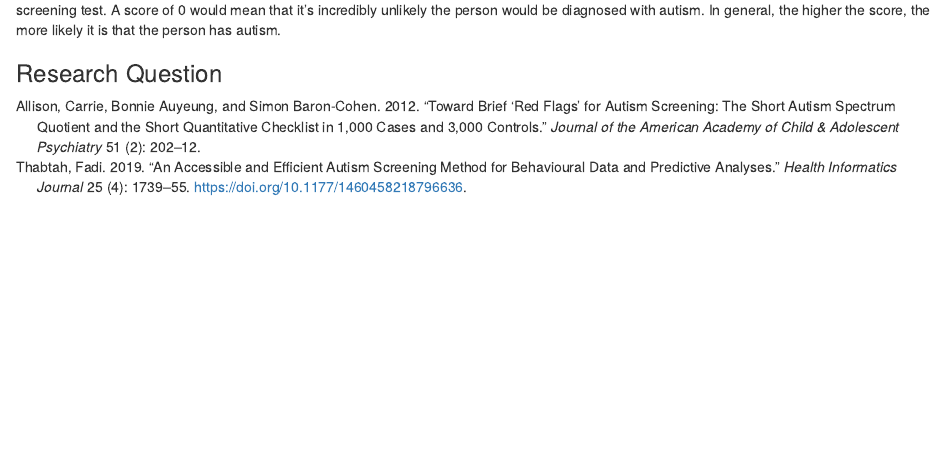
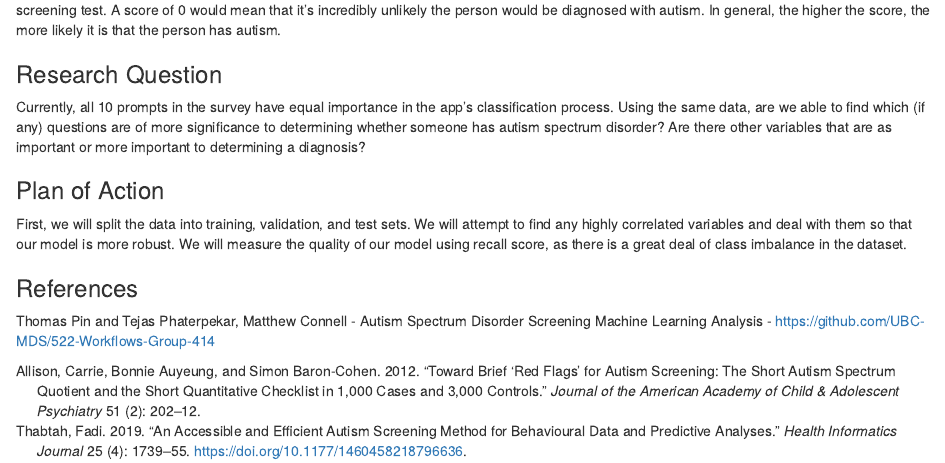
Before and after one commit to matthewconnell/547-milestone1, an R Markdown document (doc/milestone1-547-example.Rmd): the page in a window 1100 px wide, from 2880 px down before the commit and from 2920 px down after it, so that both start at the same text. Rendered offline with R 4.5, knitr and Pandoc, with nearby package versions; some code elsewhere in the file could not run offline.

Commit message:
added research q and plan of action

```diff
--- a/doc/milestone1-547-example.Rmd
+++ b/doc/milestone1-547-example.Rmd
@@ -134,3 +134,13 @@ df%>%
 The above proportional bar chart shows the percentage of people who were diagnosed with autism given a particular score on the autism screening test. A score of 0 would mean that it's incredibly unlikely the person would be diagnosed with autism. In general, the higher the score, the more likely it is that the person has autism.
 
 ### Research Question
+
+Currently, all 10 prompts in the survey have equal importance in the app’s classification process. Using the same data, are we able to find which (if any) questions are of more significance to determining whether someone has autism spectrum disorder? Are there other variables that are as important or more important to determining a diagnosis?
+
+### Plan of Action
+
+First, we will split the data into training, validation, and test sets. We will attempt to find any highly correlated variables and deal with them so that our model is more robust. We will measure the quality of our model using recall score, as there is a great deal of class imbalance in the dataset.
+
+### References
+
+Thomas Pin and Tejas Phaterpekar, Matthew Connell - Autism Spectrum Disorder Screening Machine Learning Analysis - https://github.com/UBC-MDS/522-Workflows-Group-414
```
Also changed, not shown: doc/milestone1-547-example.html, doc/milestone1-547-example.md.
